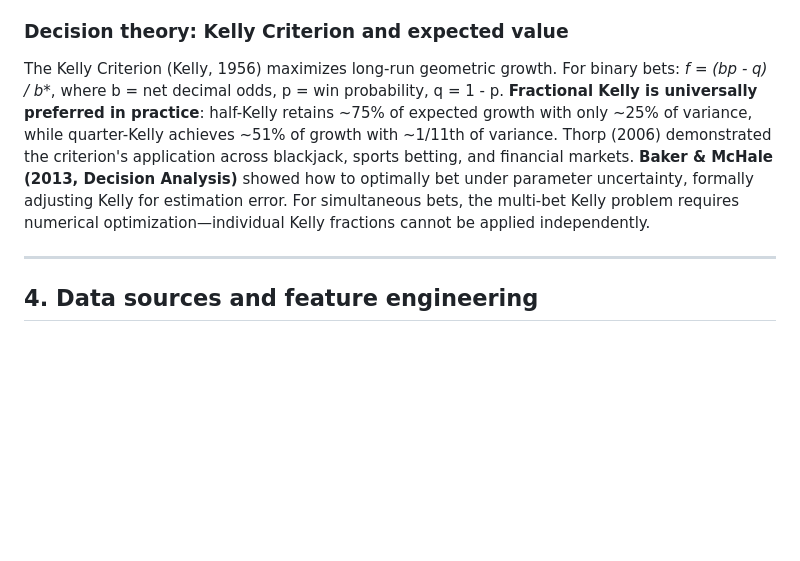
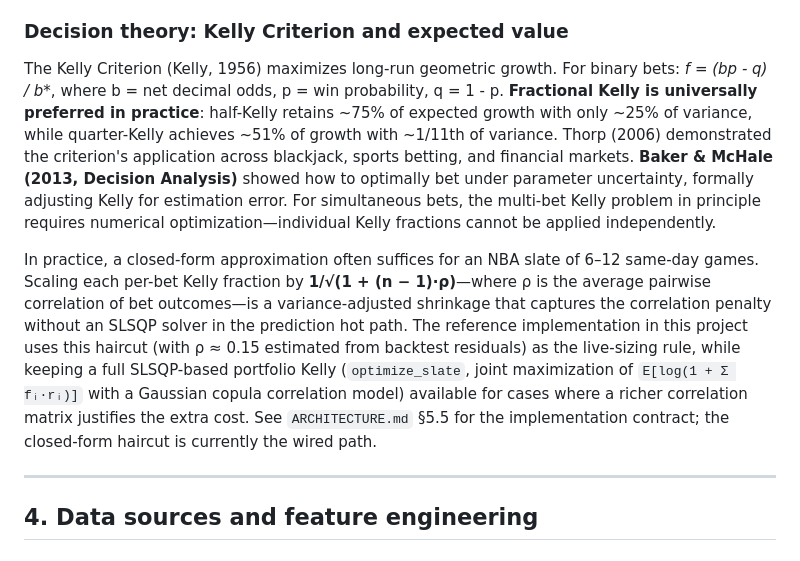
Before and after one commit to erik-droidd/nba-betting, a Markdown page: NBA betting system.md, the part around the change. Rendered like a GitHub page; blank space fills up the shorter version.

Commit message:
Document closed-form slate-Kelly approximation in methodology overview
NBA betting system.md §3 (Decision theory: Kelly Criterion) previously
asserted that the multi-bet Kelly problem requires numerical
optimization. That's true in principle, but the implementation uses a
closed-form variance-adjusted haircut — 1/sqrt(1 + (n−1)·ρ) — that
captures the correlation penalty without an SLSQP solver in the hot
path. Documents this and points to ARCHITECTURE.md §5.5 (which now
also reflects that the production sizing path is the haircut, not
optimize_slate) for the implementation contract.

Co-Authored-By: Claude Opus 4.7 <noreply@anthropic.com>

```diff
--- a/NBA betting system.md
+++ b/NBA betting system.md
@@ -64,7 +64,9 @@ The literature converges on consistent accuracy ranges for pre-game prediction:
 
 ### Decision theory: Kelly Criterion and expected value
 
-The Kelly Criterion (Kelly, 1956) maximizes long-run geometric growth. For binary bets: **f* = (bp - q) / b**, where b = net decimal odds, p = win probability, q = 1 - p. **Fractional Kelly is universally preferred in practice**: half-Kelly retains ~75% of expected growth with only ~25% of variance, while quarter-Kelly achieves ~51% of growth with ~1/11th of variance. Thorp (2006) demonstrated the criterion's application across blackjack, sports betting, and financial markets. **Baker & McHale (2013, Decision Analysis)** showed how to optimally bet under parameter uncertainty, formally adjusting Kelly for estimation error. For simultaneous bets, the multi-bet Kelly problem requires numerical optimization—individual Kelly fractions cannot be applied independently.
+The Kelly Criterion (Kelly, 1956) maximizes long-run geometric growth. For binary bets: **f* = (bp - q) / b**, where b = net decimal odds, p = win probability, q = 1 - p. **Fractional Kelly is universally preferred in practice**: half-Kelly retains ~75% of expected growth with only ~25% of variance, while quarter-Kelly achieves ~51% of growth with ~1/11th of variance. Thorp (2006) demonstrated the criterion's application across blackjack, sports betting, and financial markets. **Baker & McHale (2013, Decision Analysis)** showed how to optimally bet under parameter uncertainty, formally adjusting Kelly for estimation error. For simultaneous bets, the multi-bet Kelly problem in principle requires numerical optimization—individual Kelly fractions cannot be applied independently.
+
+In practice, a closed-form approximation often suffices for an NBA slate of 6–12 same-day games. Scaling each per-bet Kelly fraction by **1/√(1 + (n − 1)·ρ)**—where ρ is the average pairwise correlation of bet outcomes—is a variance-adjusted shrinkage that captures the correlation penalty without an SLSQP solver in the prediction hot path. The reference implementation in this project uses this haircut (with ρ ≈ 0.15 estimated from backtest residuals) as the live-sizing rule, while keeping a full SLSQP-based portfolio Kelly (`optimize_slate`, joint maximization of `E[log(1 + Σ fᵢ·rᵢ)]` with a Gaussian copula correlation model) available for cases where a richer correlation matrix justifies the extra cost. See `ARCHITECTURE.md` §5.5 for the implementation contract; the closed-form haircut is currently the wired path.
 
 ---
 
```
